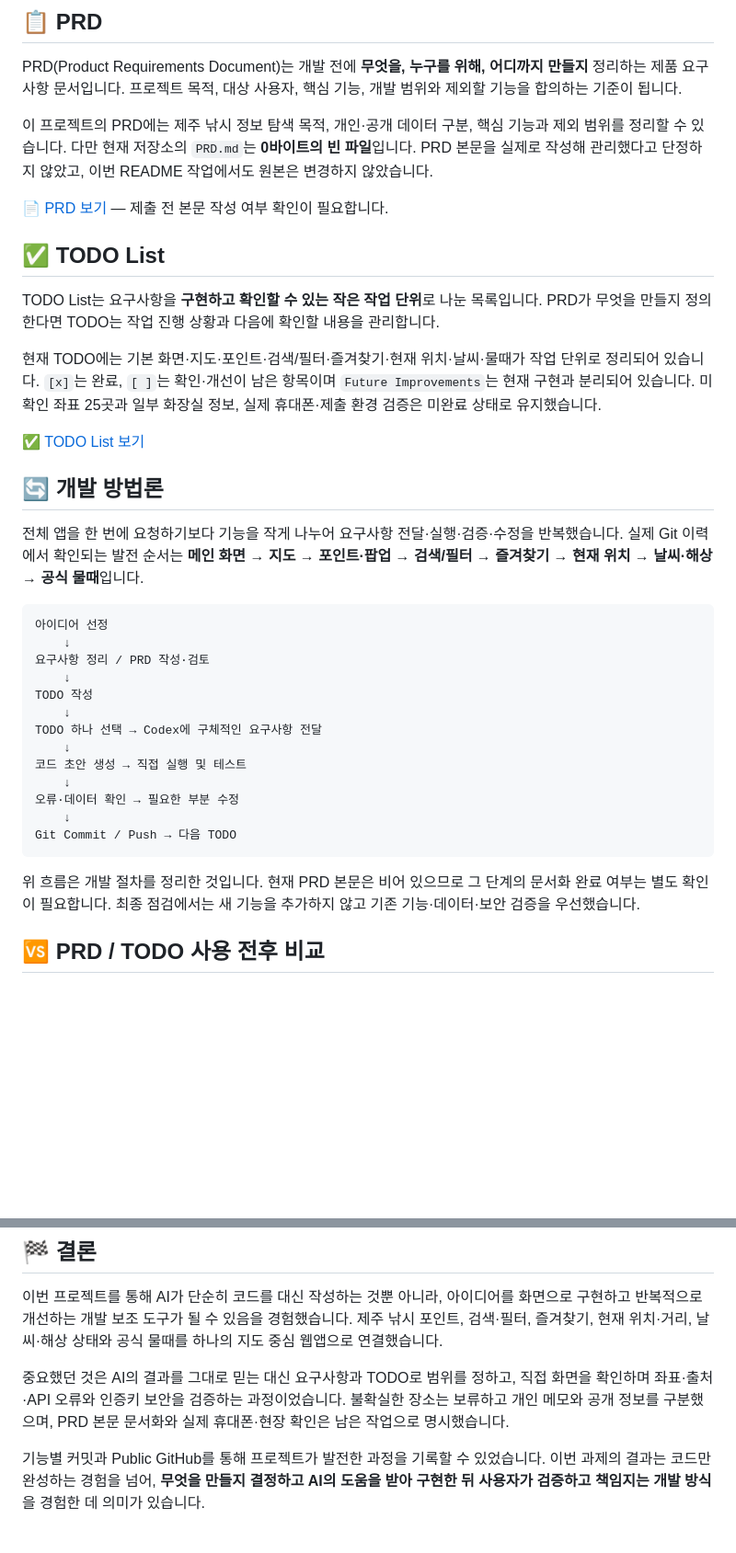
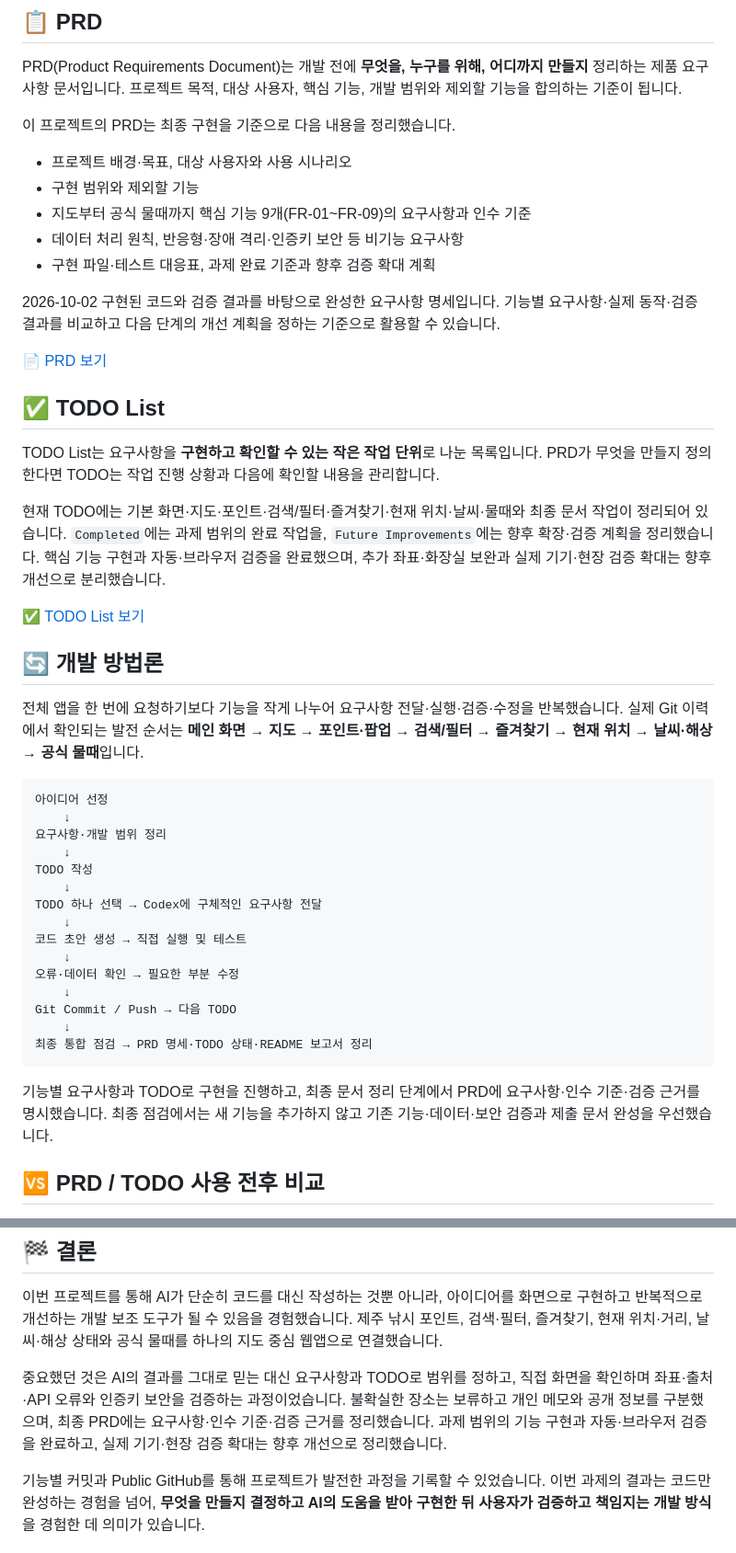
Before and after one commit to gwichaneum/jeju-fishing-map, a Markdown page: README.md, 2 parts joined by grey strips. Shown at 92% size. GitHub-like rendering; blank space fills up the shorter version.

````diff
--- a/README.md
+++ b/README.md
@@ -290,20 +290,27 @@ Public 저장소의 `.env.example`에는 예시 값만 있습니다.
 PRD(Product Requirements Document)는 개발 전에 **무엇을, 누구를 위해, 어디까지 만들지** 정리하는 제품 요구사항 문서입니다.
 프로젝트 목적, 대상 사용자, 핵심 기능, 개발 범위와 제외할 기능을 합의하는 기준이 됩니다.
 
-이 프로젝트의 PRD에는 제주 낚시 정보 탐색 목적, 개인·공개 데이터 구분, 핵심 기능과 제외 범위를 정리할 수 있습니다.
-다만 현재 저장소의 `PRD.md`는 **0바이트의 빈 파일**입니다.
-PRD 본문을 실제로 작성해 관리했다고 단정하지 않았고, 이번 README 작업에서도 원본은 변경하지 않았습니다.
+이 프로젝트의 PRD는 최종 구현을 기준으로 다음 내용을 정리했습니다.
 
-[📄 PRD 보기](./PRD.md) — 제출 전 본문 작성 여부 확인이 필요합니다.
+- 프로젝트 배경·목표, 대상 사용자와 사용 시나리오
+- 구현 범위와 제외할 기능
+- 지도부터 공식 물때까지 핵심 기능 9개(FR-01~FR-09)의 요구사항과 인수 기준
+- 데이터 처리 원칙, 반응형·장애 격리·인증키 보안 등 비기능 요구사항
+- 구현 파일·테스트 대응표, 과제 완료 기준과 향후 검증 확대 계획
+
+2026-10-02 구현된 코드와 검증 결과를 바탕으로 완성한 요구사항 명세입니다.
+기능별 요구사항·실제 동작·검증 결과를 비교하고 다음 단계의 개선 계획을 정하는 기준으로 활용할 수 있습니다.
+
+[📄 PRD 보기](./PRD.md)
 
 ## ✅ TODO List
 
 TODO List는 요구사항을 **구현하고 확인할 수 있는 작은 작업 단위**로 나눈 목록입니다.
 PRD가 무엇을 만들지 정의한다면 TODO는 작업 진행 상황과 다음에 확인할 내용을 관리합니다.
 
-현재 TODO에는 기본 화면·지도·포인트·검색/필터·즐겨찾기·현재 위치·날씨·물때가 작업 단위로 정리되어 있습니다.
-`[x]`는 완료, `[ ]`는 확인·개선이 남은 항목이며 `Future Improvements`는 현재 구현과 분리되어 있습니다.
-미확인 좌표 25곳과 일부 화장실 정보, 실제 휴대폰·제출 환경 검증은 미완료 상태로 유지했습니다.
+현재 TODO에는 기본 화면·지도·포인트·검색/필터·즐겨찾기·현재 위치·날씨·물때와 최종 문서 작업이 정리되어 있습니다.
+`Completed`에는 과제 범위의 완료 작업을, `Future Improvements`에는 향후 확장·검증 계획을 정리했습니다.
+핵심 기능 구현과 자동·브라우저 검증을 완료했으며, 추가 좌표·화장실 보완과 실제 기기·현장 검증 확대는 향후 개선으로 분리했습니다.
 
 [✅ TODO List 보기](./TODO.md)
 
@@ -315,7 +322,7 @@ PRD가 무엇을 만들지 정의한다면 TODO는 작업 진행 상황과 다
 ```text
 아이디어 선정
     ↓
-요구사항 정리 / PRD 작성·검토
+요구사항·개발 범위 정리
     ↓
 TODO 작성
     ↓
@@ -326,10 +333,12 @@ TODO 하나 선택 → Codex에 구체적인 요구사항 전달
 오류·데이터 확인 → 필요한 부분 수정
     ↓
 Git Commit / Push → 다음 TODO
+    ↓
+최종 통합 점검 → PRD 명세·TODO 상태·README 보고서 정리
 ```
 
-위 흐름은 개발 절차를 정리한 것입니다. 현재 PRD 본문은 비어 있으므로 그 단계의 문서화 완료 여부는 별도 확인이 필요합니다.
-최종 점검에서는 새 기능을 추가하지 않고 기존 기능·데이터·보안 검증을 우선했습니다.
+기능별 요구사항과 TODO로 구현을 진행하고, 최종 문서 정리 단계에서 PRD에 요구사항·인수 기준·검증 근거를 명시했습니다.
+최종 점검에서는 새 기능을 추가하지 않고 기존 기능·데이터·보안 검증과 제출 문서 완성을 우선했습니다.
 
 ## 🆚 PRD / TODO 사용 전후 비교
 
@@ -490,7 +514,8 @@ PC·모바일 브라우저에서는 320·375·768·1440·1920px과 가로 전환
 제주 낚시 포인트, 검색·필터, 즐겨찾기, 현재 위치·거리, 날씨·해상 상태와 공식 물때를 하나의 지도 중심 웹앱으로 연결했습니다.
 
 중요했던 것은 AI의 결과를 그대로 믿는 대신 요구사항과 TODO로 범위를 정하고, 직접 화면을 확인하며 좌표·출처·API 오류와 인증키 보안을 검증하는 과정이었습니다.
-불확실한 장소는 보류하고 개인 메모와 공개 정보를 구분했으며, PRD 본문 문서화와 실제 휴대폰·현장 확인은 남은 작업으로 명시했습니다.
+불확실한 장소는 보류하고 개인 메모와 공개 정보를 구분했으며, 최종 PRD에는 요구사항·인수 기준·검증 근거를 정리했습니다.
+과제 범위의 기능 구현과 자동·브라우저 검증을 완료하고, 실제 기기·현장 검증 확대는 향후 개선으로 정리했습니다.
 
 기능별 커밋과 Public GitHub를 통해 프로젝트가 발전한 과정을 기록할 수 있었습니다.
 이번 과제의 결과는 코드만 완성하는 경험을 넘어, **무엇을 만들지 결정하고 AI의 도움을 받아 구현한 뒤 사용자가 검증하고 책임지는 개발 방식**을 경험한 데 의미가 있습니다.
````
Also changed, not shown: other parts of README.md (+29 -14 lines).
